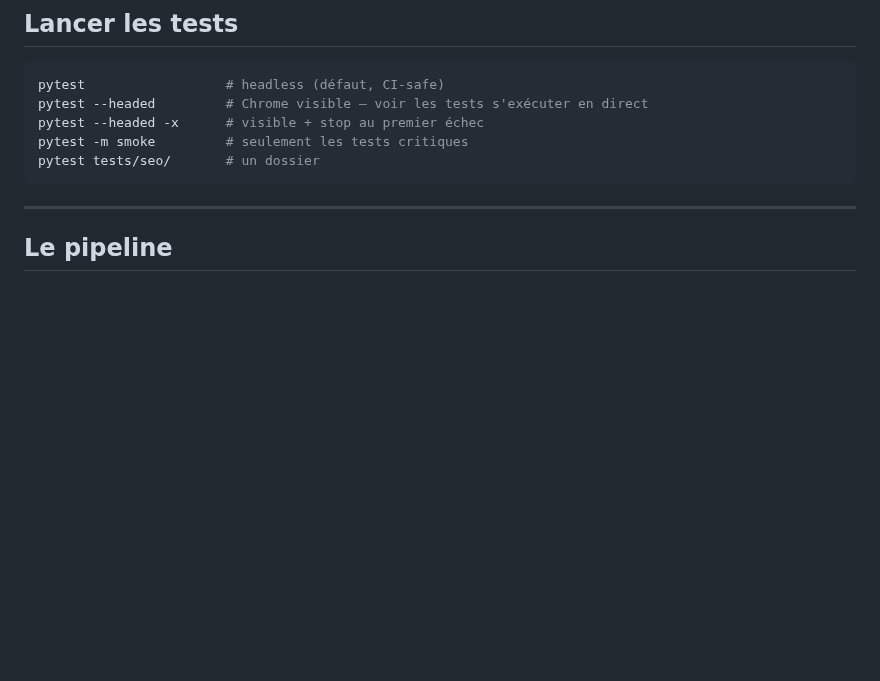
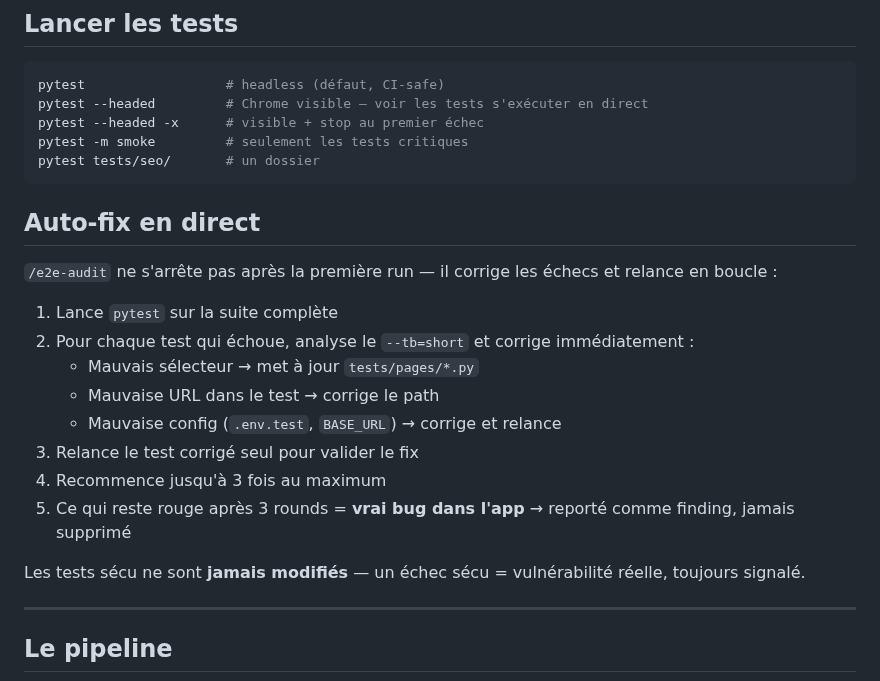
Before and after one commit to Aronbfrt/test-end-to-end, a Markdown page: README.md, the part around the change. Drawn GitHub-style; blank space fills up the shorter version.

Commit message:
docs: document auto-fix loop behavior in README
Co-Authored-By: Claude Sonnet 4.6 <noreply@anthropic.com>

````diff
--- a/README.md
+++ b/README.md
@@ -63,6 +63,21 @@ pytest -m smoke         # seulement les tests critiques
 pytest tests/seo/       # un dossier
 ```
 
+## Auto-fix en direct
+
+`/e2e-audit` ne s'arrête pas après la première run — il corrige les échecs et relance en boucle :
+
+1. Lance `pytest` sur la suite complète
+2. Pour chaque test qui échoue, analyse le `--tb=short` et corrige immédiatement :
+   - Mauvais sélecteur → met à jour `tests/pages/*.py`
+   - Mauvaise URL dans le test → corrige le path
+   - Mauvaise config (`.env.test`, `BASE_URL`) → corrige et relance
+3. Relance le test corrigé seul pour valider le fix
+4. Recommence jusqu'à 3 fois au maximum
+5. Ce qui reste rouge après 3 rounds = **vrai bug dans l'app** → reporté comme finding, jamais supprimé
+
+Les tests sécu ne sont **jamais modifiés** — un échec sécu = vulnérabilité réelle, toujours signalé.
+
 ---
 
 ## Le pipeline
````
